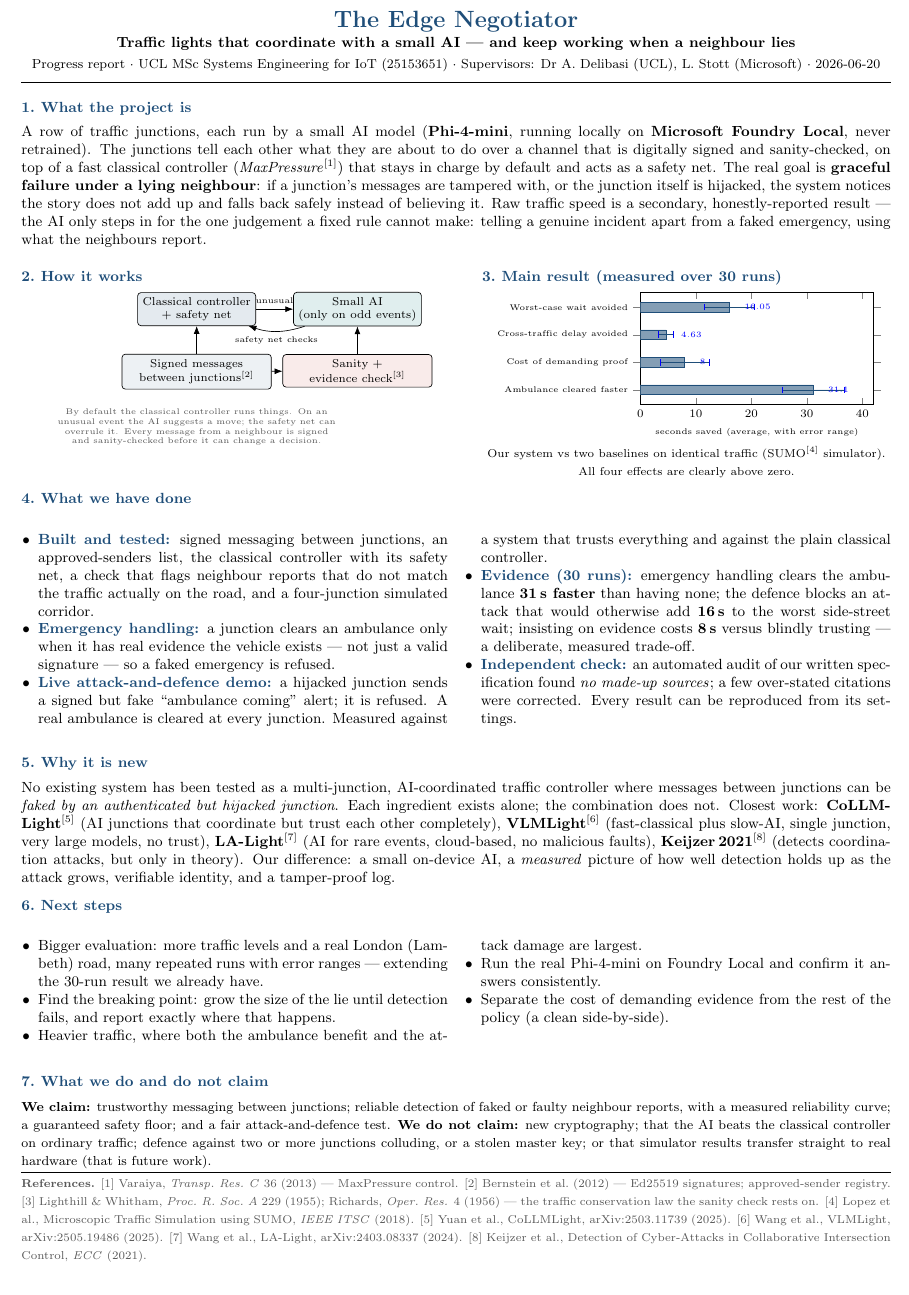
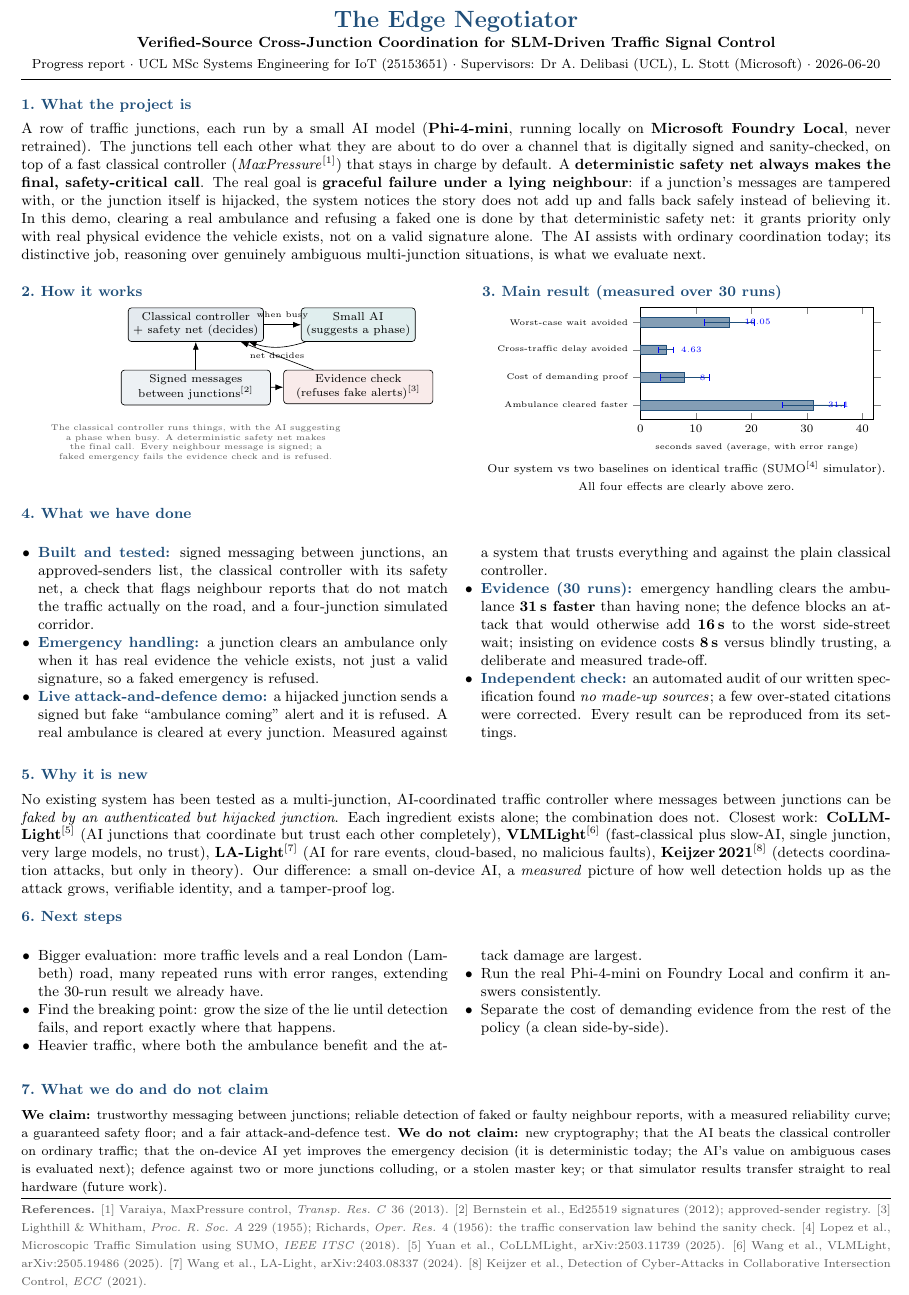
Before and after one commit to ebenezer-isaac/edge-traffic-negotiator, a LaTeX document (05-supervision/report/edge-negotiator-report.tex): part of the page, cut so that both start at the same text. Compiled offline with pdfLaTeX.

Commit message:
@ docs(report): restore original title, remove em dashes, correct AI role
- Title back to "The Edge Negotiator: Verified-Source Cross-Junction
  Coordination for SLM-Driven Traffic Signal Control" (no reason to change it).
- Removed all em dashes from the report prose.
- Corrected the AI-role claim: the emergency decision (clear real EV / refuse
  spoof) is made by the DETERMINISTIC corroboration gate + safety net, not the
  SLM. The AI assists with ordinary coordination; its value on ambiguous cases
  is stated as next-to-evaluate, not as demonstrated. Diagram + honesty
  boundary updated to match.
@

```diff
--- a/05-supervision/report/edge-negotiator-report.tex
+++ b/05-supervision/report/edge-negotiator-report.tex
@@ -30,7 +30,7 @@
 %==================== TITLE ====================
 \begin{center}
 {\Large\bfseries\color{nbblue} The Edge Negotiator}\\[1pt]
-{\bfseries Traffic lights that coordinate with a small AI --- and keep working when a neighbour lies}\\[2pt]
+{\bfseries Verified-Source Cross-Junction Coordination for SLM-Driven Traffic Signal Control}\\[2pt]
 {\footnotesize Progress report $\cdot$ UCL MSc Systems Engineering for IoT (25153651) $\cdot$ Supervisors: Dr A.\ Delibasi (UCL), L.\ Stott (Microsoft) $\cdot$ 2026-06-20}
 \end{center}
 \vspace{-4pt}
@@ -39,7 +39,7 @@
 
 %==================== SCOPE ====================
 \section{1.\ What the project is}
-A row of traffic junctions, each run by a small AI model (\textbf{Phi-4-mini}, running locally on \textbf{Microsoft Foundry Local}, never retrained). The junctions tell each other what they are about to do over a channel that is digitally signed and sanity-checked, on top of a fast classical controller (\emph{MaxPressure}$^{[1]}$) that stays in charge by default and acts as a safety net. The real goal is \textbf{graceful failure under a lying neighbour}: if a junction's messages are tampered with, or the junction itself is hijacked, the system notices the story does not add up and falls back safely instead of believing it. Raw traffic speed is a secondary, honestly-reported result --- the AI only steps in for the one judgement a fixed rule cannot make: telling a genuine incident apart from a faked emergency, using what the neighbours report.
+A row of traffic junctions, each run by a small AI model (\textbf{Phi-4-mini}, running locally on \textbf{Microsoft Foundry Local}, never retrained). The junctions tell each other what they are about to do over a channel that is digitally signed and sanity-checked, on top of a fast classical controller (\emph{MaxPressure}$^{[1]}$) that stays in charge by default. A \textbf{deterministic safety net always makes the final, safety-critical call}. The real goal is \textbf{graceful failure under a lying neighbour}: if a junction's messages are tampered with, or the junction itself is hijacked, the system notices the story does not add up and falls back safely instead of believing it. In this demo, clearing a real ambulance and refusing a faked one is done by that deterministic safety net: it grants priority only with real physical evidence the vehicle exists, not on a valid signature alone. The AI assists with ordinary coordination today; its distinctive job, reasoning over genuinely ambiguous multi-junction situations, is what we evaluate next.
 
 %==================== TWO COLUMNS: diagram + chart ====================
 \vspace{2pt}
@@ -50,17 +50,17 @@ A row of traffic junctions, each run by a small AI model (\textbf{Phi-4-mini}, r
   font=\scriptsize,
   box/.style={draw,rounded corners=2pt,align=center,inner sep=3pt,minimum height=7mm},
   >=Latex]
-\node[box,fill=nbblue!12] (mp) {Classical controller\\+ safety net};
-\node[box,fill=nbteal!15,right=8mm of mp] (slm) {Small AI\\(only on odd events)};
+\node[box,fill=nbblue!12] (mp) {Classical controller\\+ safety net (decides)};
+\node[box,fill=nbteal!15,right=8mm of mp] (slm) {Small AI\\(suggests a phase)};
 \node[box,fill=nbblue!8,below=6mm of mp,text width=3.0cm] (bus) {Signed messages\\between junctions$^{[2]}$};
-\node[box,fill=nbred!10,below=6mm of slm,text width=3.0cm] (gate) {Sanity +\\evidence check$^{[3]}$};
-\draw[->] (mp) -- node[above,font=\tiny]{unusual} (slm);
-\draw[->] (slm) to[bend left=18] node[below,font=\tiny]{safety net checks} (mp);
+\node[box,fill=nbred!10,below=6mm of slm,text width=3.0cm] (gate) {Evidence check\\(refuses fake alerts)$^{[3]}$};
+\draw[->] (mp) -- node[above,font=\tiny]{when busy} (slm);
+\draw[->] (slm) to[bend left=18] node[below,font=\tiny]{net decides} (mp);
 \draw[->] (bus) -- (mp);
 \draw[->] (bus) -- (gate);
-\draw[->] (gate) -- (slm);
+\draw[->] (gate) -- (mp);
 \node[below=3mm of bus,font=\tiny,text width=6.3cm,align=center,color=nbgrey]
-  {By default the classical controller runs things. On an unusual event the AI suggests a move; the safety net can overrule it. Every message from a neighbour is signed and sanity-checked before it can change a decision.};
+  {The classical controller runs things, with the AI suggesting a phase when busy. A deterministic safety net makes the final call. Every neighbour message is signed; a faked emergency fails the evidence check and is refused.};
 \end{tikzpicture}
 \end{minipage}\hfill
 \begin{minipage}[t]{0.47\textwidth}
@@ -96,9 +96,9 @@ A row of traffic junctions, each run by a small AI model (\textbf{Phi-4-mini}, r
 \begin{multicols}{2}
 \begin{itemize}
 \item \hd{Built and tested:} signed messaging between junctions, an approved-senders list, the classical controller with its safety net, a check that flags neighbour reports that do not match the traffic actually on the road, and a four-junction simulated corridor.
-\item \hd{Emergency handling:} a junction clears an ambulance only when it has real evidence the vehicle exists --- not just a valid signature --- so a faked emergency is refused.
-\item \hd{Live attack-and-defence demo:} a hijacked junction sends a signed but fake ``ambulance coming'' alert; it is refused. A real ambulance is cleared at every junction. Measured against a system that trusts everything and against the plain classical controller.
-\item \hd{Evidence (30 runs):} emergency handling clears the ambulance \textbf{31\,s faster} than having none; the defence blocks an attack that would otherwise add \textbf{16\,s} to the worst side-street wait; insisting on evidence costs \textbf{8\,s} versus blindly trusting --- a deliberate, measured trade-off.
+\item \hd{Emergency handling:} a junction clears an ambulance only when it has real evidence the vehicle exists, not just a valid signature, so a faked emergency is refused.
+\item \hd{Live attack-and-defence demo:} a hijacked junction sends a signed but fake ``ambulance coming'' alert and it is refused. A real ambulance is cleared at every junction. Measured against a system that trusts everything and against the plain classical controller.
+\item \hd{Evidence (30 runs):} emergency handling clears the ambulance \textbf{31\,s faster} than having none; the defence blocks an attack that would otherwise add \textbf{16\,s} to the worst side-street wait; insisting on evidence costs \textbf{8\,s} versus blindly trusting, a deliberate and measured trade-off.
 \item \hd{Independent check:} an automated audit of our written specification found \emph{no made-up sources}; a few over-stated citations were corrected. Every result can be reproduced from its settings.
 \end{itemize}
 \end{multicols}
@@ -112,7 +112,7 @@ No existing system has been tested as a multi-junction, AI-coordinated traffic c
 \section{6.\ Next steps}
 \begin{multicols}{2}
 \begin{itemize}
-\item Bigger evaluation: more traffic levels and a real London (Lambeth) road, many repeated runs with error ranges --- extending the 30-run result we already have.
+\item Bigger evaluation: more traffic levels and a real London (Lambeth) road, many repeated runs with error ranges, extending the 30-run result we already have.
 \item Find the breaking point: grow the size of the lie until detection fails, and report exactly where that happens.
 \item Heavier traffic, where both the ambulance benefit and the attack damage are largest.
 \item Run the real Phi-4-mini on Foundry Local and confirm it answers consistently.
@@ -123,7 +123,7 @@ No existing system has been tested as a multi-junction, AI-coordinated traffic c
 %==================== HONESTY ====================
 \vspace{-1pt}
 \section{7.\ What we do and do not claim}
-{\footnotesize \textbf{We claim:} trustworthy messaging between junctions; reliable detection of faked or faulty neighbour reports, with a measured reliability curve; a guaranteed safety floor; and a fair attack-and-defence test. \textbf{We do not claim:} new cryptography; that the AI beats the classical controller on ordinary traffic; defence against two or more junctions colluding, or a stolen master key; or that simulator results transfer straight to real hardware (that is future work).}
+{\footnotesize \textbf{We claim:} trustworthy messaging between junctions; reliable detection of faked or faulty neighbour reports, with a measured reliability curve; a guaranteed safety floor; and a fair attack-and-defence test. \textbf{We do not claim:} new cryptography; that the AI beats the classical controller on ordinary traffic; that the on-device AI yet improves the emergency decision (it is deterministic today; the AI's value on ambiguous cases is evaluated next); defence against two or more junctions colluding, or a stolen master key; or that simulator results transfer straight to real hardware (future work).}
 
 %==================== REFS ====================
 \vspace{2pt}
@@ -131,9 +131,9 @@ No existing system has been tested as a multi-junction, AI-coordinated traffic c
 \vspace{2pt}
 {\scriptsize\color{nbgrey}
 \textbf{References.}
-[1] Varaiya, \emph{Transp.\ Res.\ C} 36 (2013) --- MaxPressure control.
-[2] Bernstein et al.\ (2012) --- Ed25519 signatures; approved-sender registry.
-[3] Lighthill \& Whitham, \emph{Proc.\ R.\ Soc.\ A} 229 (1955); Richards, \emph{Oper.\ Res.} 4 (1956) --- the traffic conservation law the sanity check rests on.
+[1] Varaiya, MaxPressure control, \emph{Transp.\ Res.\ C} 36 (2013).
+[2] Bernstein et al., Ed25519 signatures (2012); approved-sender registry.
+[3] Lighthill \& Whitham, \emph{Proc.\ R.\ Soc.\ A} 229 (1955); Richards, \emph{Oper.\ Res.} 4 (1956): the traffic conservation law behind the sanity check.
 [4] Lopez et al., Microscopic Traffic Simulation using SUMO, \emph{IEEE ITSC} (2018).
 [5] Yuan et al., CoLLMLight, arXiv:2503.11739 (2025).
 [6] Wang et al., VLMLight, arXiv:2505.19486 (2025).
```
Also changed, not shown: 05-supervision/report/edge-negotiator-report.pdf.
